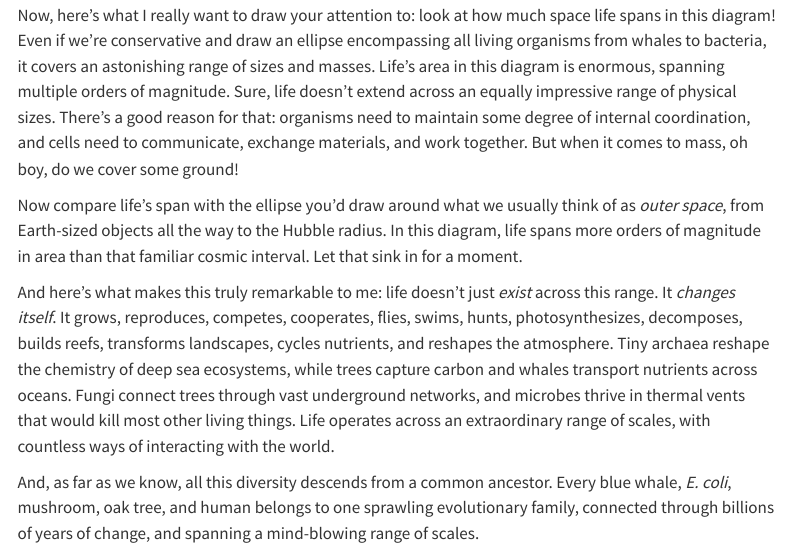
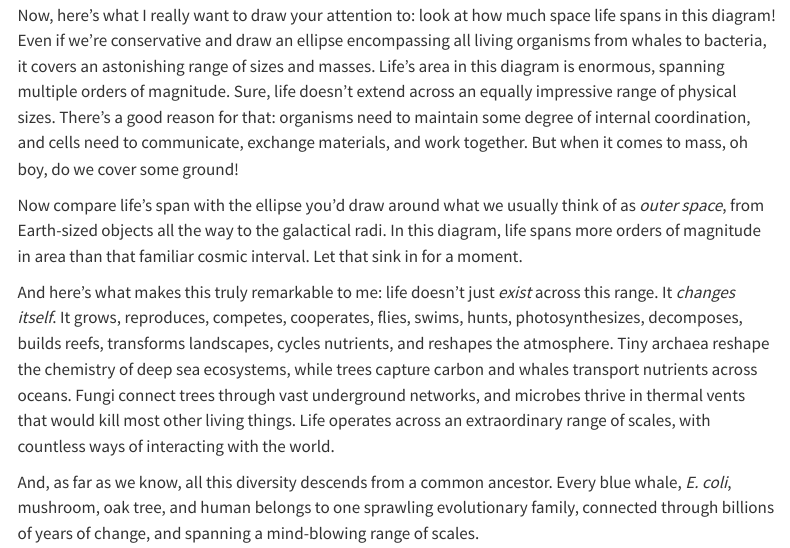
Before and after one commit to mjanuario/mjanuario.github.io, a Quarto document (blogposts/eeaao.qmd): the page in a window 1100 px wide, from 650 px down. Rendered offline with R 4.5, knitr and Pandoc in place of Quarto, with nearby package versions; menus at the side of the page are left out.

Commit message:
aaeeo hopefully last commit

```diff
--- a/blogposts/eeaao.qmd
+++ b/blogposts/eeaao.qmd
@@ -18,7 +18,7 @@ Their central point is that the things familiar to our everyday experience occup
 
 Now, here's what I really want to draw your attention to: look at how much space life spans in this diagram! Even if we're conservative and draw an ellipse encompassing all living organisms from whales to bacteria, it covers an astonishing range of sizes and masses. Life's area in this diagram is enormous, spanning multiple orders of magnitude. Sure, life doesn't extend across an equally impressive range of physical sizes. There's a good reason for that: organisms need to maintain some degree of internal coordination, and cells need to communicate, exchange materials, and work together. But when it comes to mass, oh boy, do we cover some ground!
 
-Now compare life's span with the ellipse you'd draw around what we usually think of as *outer space*, from Earth-sized objects all the way to the Hubble radius. In this diagram, life spans more orders of magnitude in area than that familiar cosmic interval. Let that sink in for a moment.
+Now compare life's span with the ellipse you'd draw around what we usually think of as *outer space*, from Earth-sized objects all the way to the galactical radi. In this diagram, life spans more orders of magnitude in area than that familiar cosmic interval. Let that sink in for a moment.
 
 And here's what makes this truly remarkable to me: life doesn't just *exist* across this range. It *changes itself*. It grows, reproduces, competes, cooperates, flies, swims, hunts, photosynthesizes, decomposes, builds reefs, transforms landscapes, cycles nutrients, and reshapes the atmosphere. Tiny archaea reshape the chemistry of deep sea ecosystems, while trees capture carbon and whales transport nutrients across oceans. Fungi connect trees through vast underground networks, and microbes thrive in thermal vents that would kill most other living things. Life operates across an extraordinary range of scales, with countless ways of interacting with the world.
 
```
Also changed, not shown: docs/search.json, blogposts/eeaao.qmd (2 more changed lines), 2 other files.
